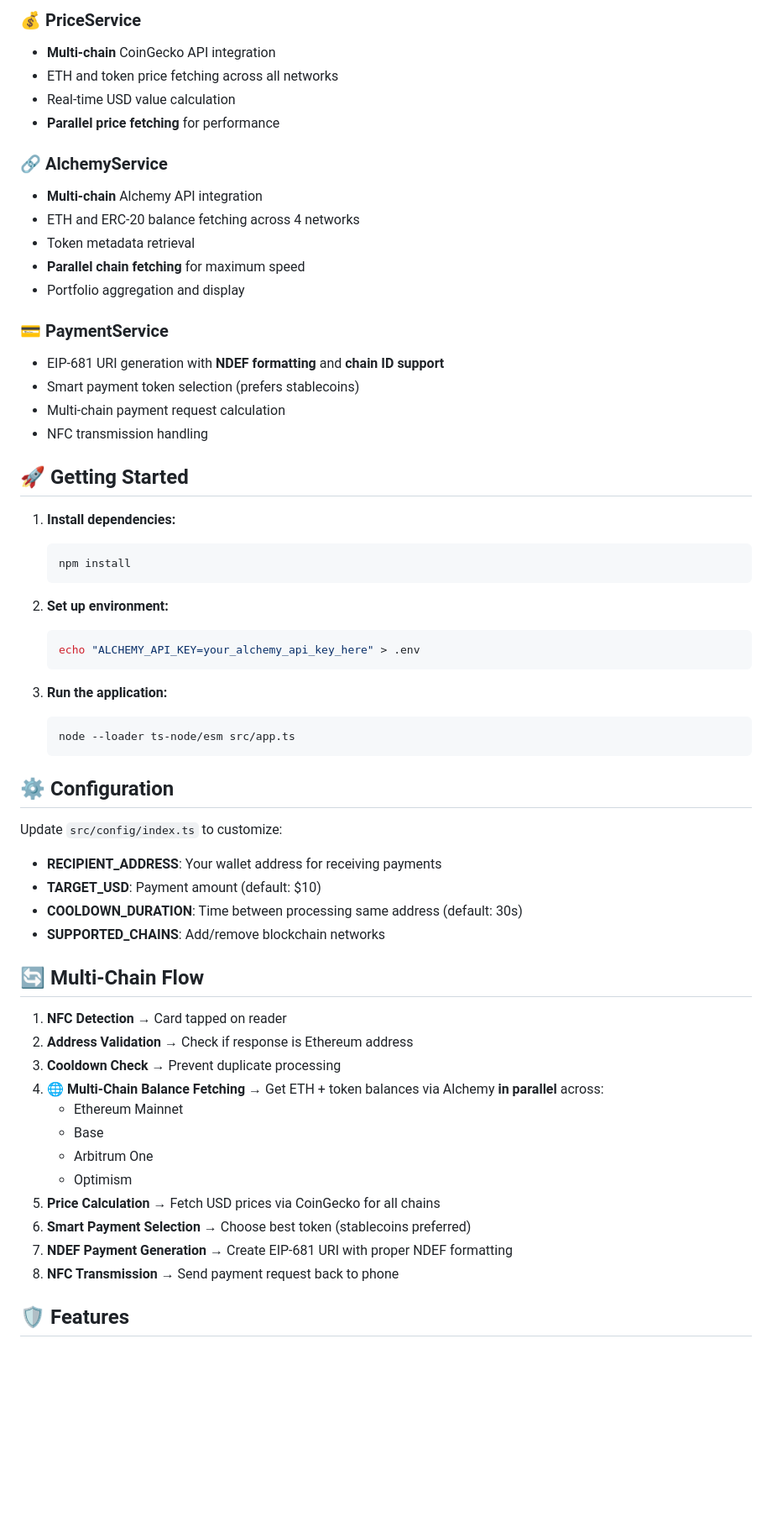
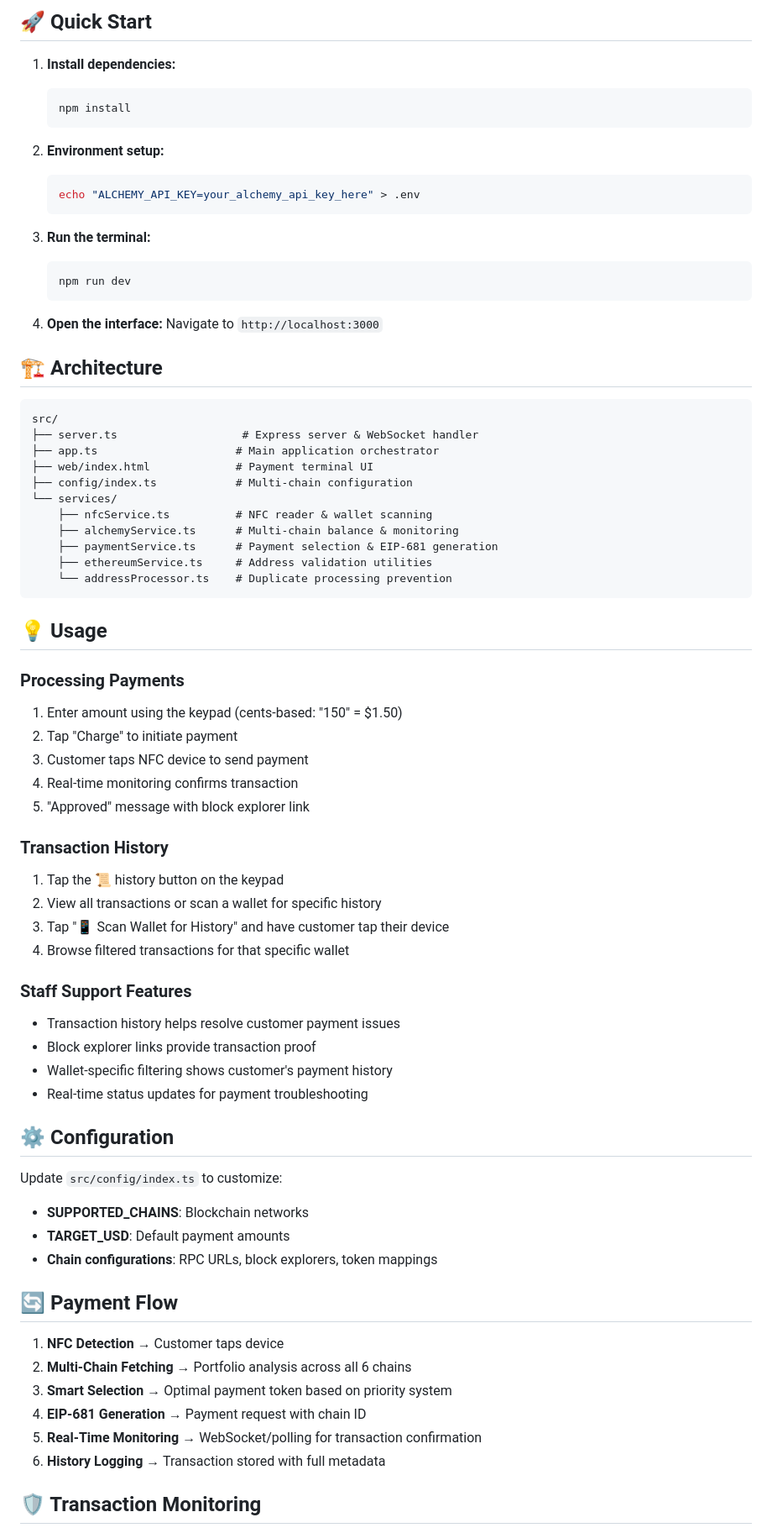
Before and after one commit to blockvantage/merchant-app, a Markdown page: README.md, the part around one of its changes. Shown at 84% size. Drawn GitHub-style; blank space fills up the shorter version.

Commit message:
Cleaned up README

````diff
--- a/README.md
+++ b/README.md
@@ -52,61 +39,75 @@ src/
-### 💰 **PriceService**
-- **Multi-chain** CoinGecko API integration
-- ETH and token price fetching across all networks
-- Real-time USD value calculation
-- **Parallel price fetching** for performance
-
-### 🔗 **AlchemyService**
-- **Multi-chain** Alchemy API integration
-- ETH and ERC-20 balance fetching across 4 networks
-- Token metadata retrieval
-- **Parallel chain fetching** for maximum speed
-- Portfolio aggregation and display
-
-### 💳 **PaymentService**
-- EIP-681 URI generation with **NDEF formatting** and **chain ID support**
-- Smart payment token selection (prefers stablecoins)
-- Multi-chain payment request calculation
-- NFC transmission handling
-
-## 🚀 Getting Started
+## 🚀 Quick Start
 
 1. **Install dependencies:**
    ```bash
    npm install
    ```
 
-2. **Set up environment:**
+2. **Environment setup:**
    ```bash
    echo "ALCHEMY_API_KEY=your_alchemy_api_key_here" > .env
    ```
 
-3. **Run the application:**
+3. **Run the terminal:**
    ```bash
-   node --loader ts-node/esm src/app.ts
+   npm run dev
    ```
+
+4. **Open the interface:**
+   Navigate to `http://localhost:3000`
+
+## 🏗️ Architecture
+
+```
+src/
+├── server.ts                   # Express server & WebSocket handler
+├── app.ts                     # Main application orchestrator
+├── web/index.html             # Payment terminal UI
+├── config/index.ts            # Multi-chain configuration
+└── services/
+    ├── nfcService.ts          # NFC reader & wallet scanning
+    ├── alchemyService.ts      # Multi-chain balance & monitoring
+    ├── paymentService.ts      # Payment selection & EIP-681 generation
+    ├── ethereumService.ts     # Address validation utilities
+    └── addressProcessor.ts    # Duplicate processing prevention
+```
+
+## 💡 Usage
+
+### **Processing Payments**
+1. Enter amount using the keypad (cents-based: "150" = $1.50)
+2. Tap "Charge" to initiate payment
+3. Customer taps NFC device to send payment
+4. Real-time monitoring confirms transaction
+5. "Approved" message with block explorer link
+
+### **Transaction History**
+1. Tap the 📜 history button on the keypad
+2. View all transactions or scan a wallet for specific history
+3. Tap "📱 Scan Wallet for History" and have customer tap their device
+4. Browse filtered transactions for that specific wallet
+
+### **Staff Support Features**
+- Transaction history helps resolve customer payment issues
+- Block explorer links provide transaction proof
+- Wallet-specific filtering shows customer's payment history
+- Real-time status updates for payment troubleshooting
 
 ## ⚙️ Configuration
 
 Update `src/config/index.ts` to customize:
-- **RECIPIENT_ADDRESS**: Your wallet address for receiving payments
-- **TARGET_USD**: Payment amount (default: $10)
-- **COOLDOWN_DURATION**: Time between processing same address (default: 30s)
-- **SUPPORTED_CHAINS**: Add/remove blockchain networks
+- **SUPPORTED_CHAINS**: Blockchain networks
+- **TARGET_USD**: Default payment amounts
+- **Chain configurations**: RPC URLs, block explorers, token mappings
 
-## 🔄 Multi-Chain Flow
+## 🔄 Payment Flow
 
-1. **NFC Detection** → Card tapped on reader
-2. **Address Validation** → Check if response is Ethereum address
-3. **Cooldown Check** → Prevent duplicate processing
-4. **🌐 Multi-Chain Balance Fetching** → Get ETH + token balances via Alchemy **in parallel** across:
-   - Ethereum Mainnet
-   - Base
-   - Arbitrum One
-   - Optimism
-5. **Price Calculation** → Fetch USD prices via CoinGecko for all chains
-6. **Smart Payment Selection** → Choose best token (stablecoins preferred)
-7. **NDEF Payment Generation** → Create EIP-681 URI with proper NDEF formatting
-8. **NFC Transmission** → Send payment request back to phone
+1. **NFC Detection** → Customer taps device
+2. **Multi-Chain Fetching** → Portfolio analysis across all 6 chains
+3. **Smart Selection** → Optimal payment token based on priority system
+4. **EIP-681 Generation** → Payment request with chain ID
+5. **Real-Time Monitoring** → WebSocket/polling for transaction confirmation
+6. **History Logging** → Transaction stored with full metadata
 
-## 🛡️ Features
+## 🛡️ Transaction Monitoring
 
````
Also changed, not shown: other parts of README.md (+48 -125 lines).
